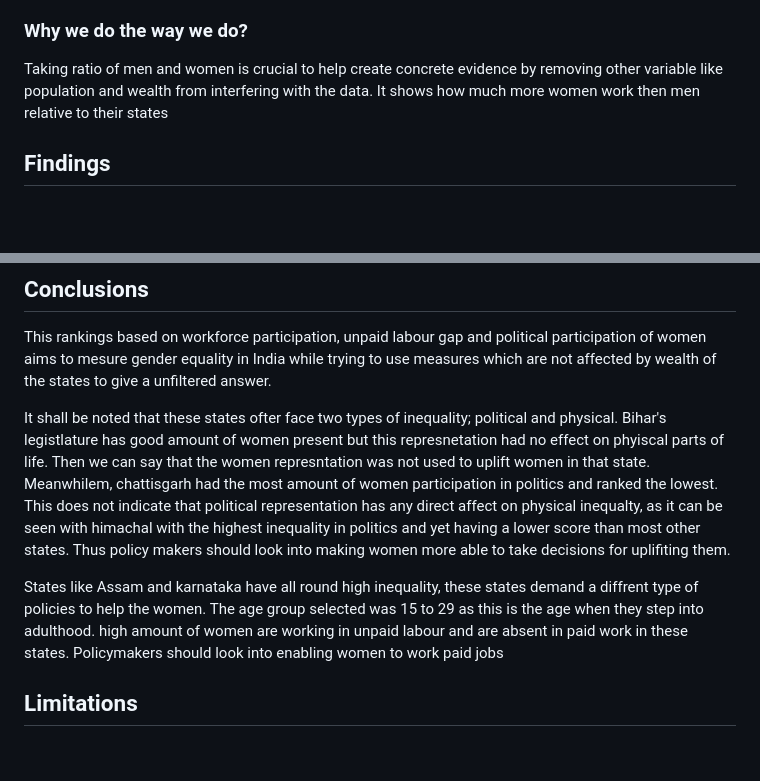
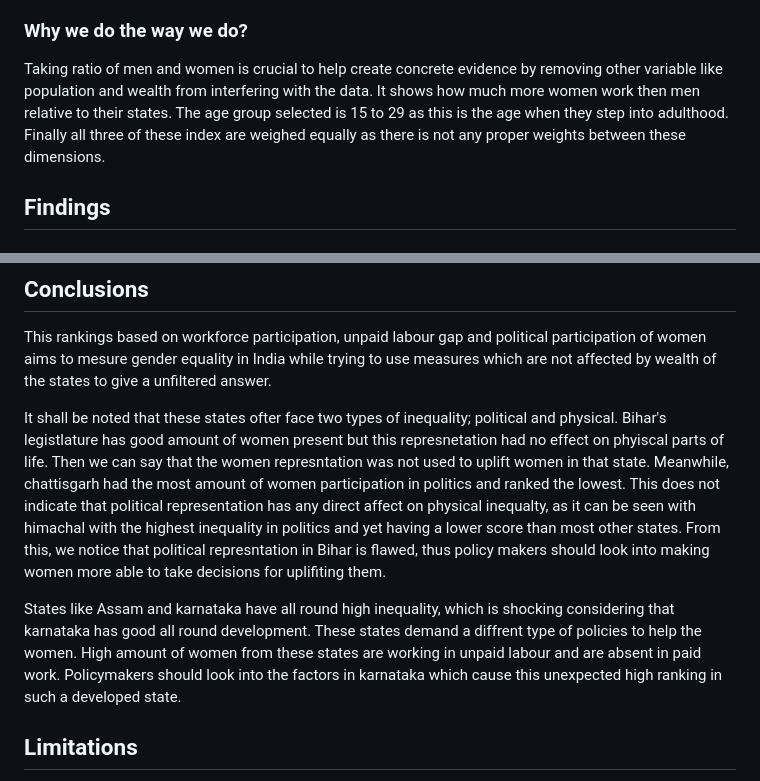
Before and after one commit to OddTejas/OddHouse, a Markdown page: Data-analysis/Women-discrimination/README.md, 2 parts joined by grey strips. GitHub-like rendering; blank space fills up the shorter version.

Commit message:
HOTFIX: cleaned the report and added better suggestions

```diff
--- a/Data-analysis/Women-discrimination/README.md
+++ b/Data-analysis/Women-discrimination/README.md
@@ -19,7 +19,7 @@ The data from PLFS report 2019 is used, collecting the worker population ration
 The % of women participation in political positions like State Legistlatures state-wise. The data is obtained from prs india who collected data from each state's legistlature data. the normal is subtracted from 1 so that low participation converts to high inequality score.
 
 ### Why we do the way we do?
-Taking ratio of men and women is crucial to help create concrete evidence by removing other variable like population and wealth from interfering with the data. It shows how much more women work then men relative to their states
+Taking ratio of men and women is crucial to help create concrete evidence by removing other variable like population and wealth from interfering with the data. It shows how much more women work then men relative to their states. The age group selected is 15 to 29 as this is the age when they step into adulthood. Finally all three of these index are weighed equally as there is not any proper weights between these dimensions.
 ## Findings
 ### Rankings
 ![State rankings of most inequal states](/images/V2-images/DataProjects/gender_ineq.png)
@@ -38,9 +38,11 @@ From the composite index the following graph was plotted. Bihar was the state wi
 ## Conclusions
 This rankings based on workforce participation, unpaid labour gap and political participation of women aims to mesure gender equality in India while trying to use measures which are not affected by wealth of the states to give a unfiltered answer.
 
-It shall be noted that these states ofter face two types of inequality; political and physical. Bihar's legistlature has good amount of women present but this represnetation had no effect on phyiscal parts of life. Then we can say that the women represntation was not used to uplift women in that state. Meanwhilem, chattisgarh had the most amount of women participation in politics and ranked the lowest. This does not indicate that political representation has any direct affect on physical inequalty, as it can be seen with himachal with the highest inequality in politics and yet having a lower score than most other states. Thus policy makers should look into making women more able to take decisions for uplifiting them.
+It shall be noted that these states ofter face two types of inequality; political and physical.
+Bihar's legistlature has good amount of women present but this represnetation had no effect on phyiscal parts of life. Then we can say that the women represntation was not used to uplift women in that state. Meanwhile, chattisgarh had the most amount of women participation in politics and ranked the lowest. This does not indicate that political representation has any direct affect on physical inequalty, as it can be seen with himachal with the highest inequality in politics and yet having a lower score than most other states.
+From this, we notice that political represntation in Bihar is flawed, thus policy makers should look into making women more able to take decisions for uplifiting them.
 
-States like Assam and karnataka have all round high inequality, these states demand a diffrent type of policies to help the women. The age group selected was 15 to 29 as this is the age when they step into adulthood. high amount of women are working in unpaid labour and are absent in paid work in these states. Policymakers should look into enabling women to work paid jobs
+States like Assam and karnataka have all round high inequality, which is shocking considering that karnataka has good all round development.  These states demand a diffrent type of policies to help the women. High amount of women from these states are working in unpaid labour and are absent in paid work. Policymakers should look into the factors in karnataka which cause this unexpected high ranking in such a developed state.
 ## Limitations
 - Political participation data was from 2023 before reservation of seats for women which sits at a diffrent time compared to PLFS and TUS data.
 - few states were dropped as they lacked the data to conduct this analysis; Arunachal Pradesh, Goa, Manipur, Meghalaya, Mizoram, Nagaland,Sikkim, Tripura.
```
